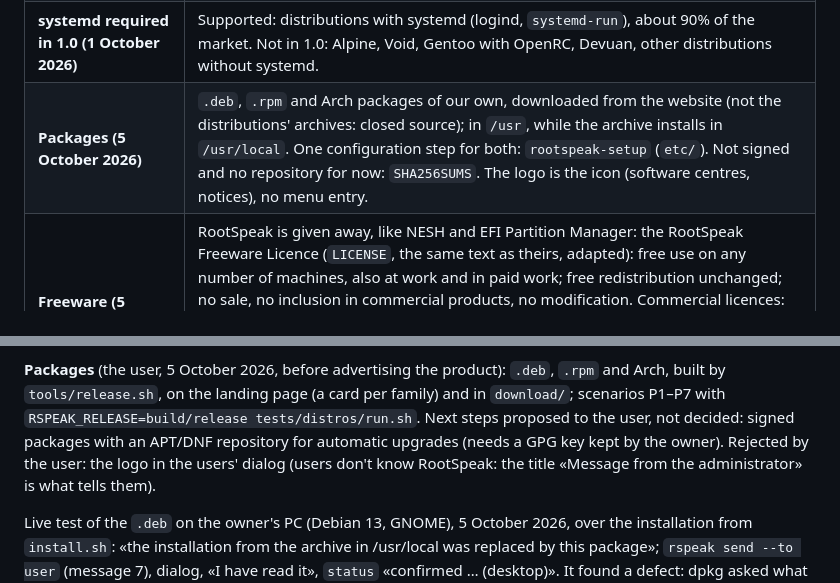
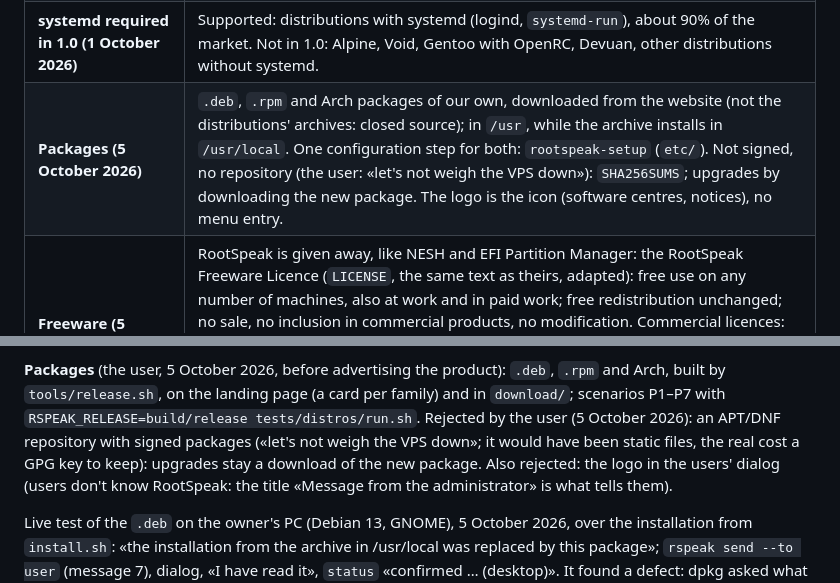
Before and after one commit to nic-fio/ROOTSPEAK, a Markdown page: CLAUDE.md, 2 parts joined by grey strips. GitHub-like rendering.

Commit message:
No package repository: upgrades by downloading the new package
Co-Authored-By: Claude Opus 5.5 (1M context) <noreply@anthropic.com>

```diff
--- a/CLAUDE.md
+++ b/CLAUDE.md
@@ -62,7 +62,7 @@ The reasons for each are in [docs/decisions-and-history.md](docs/decisions-and-h
 | **Name: RootSpeak (1 October 2026)** | The product will be distributed and sold, and «AMS» is taken for software in the EU (ams-OSRAM, Emerson/Fisher-Rosemount and others). Product name **RootSpeak**, subtitle «Advanced Messaging System for Linux» (descriptive, not a name: it cannot be registered). Administrators' command **`rspeak`**; everything else uses the full name: helper `rootspeak-user`, paths `/etc/rootspeak`, `/var/lib/rootspeak`; the journal identifier stays the command name (`journalctl -t rspeak`). Rejected: LMS, MessageX, TuxCast (taken), Heedbell, Missivo (disliked), `rtspk` (reads like RTSP). No trademark registration for now: the user does not want to pay for it. |
 | **Everything in English (1 October 2026)** | See «How we work». Replaces the exception of the common standard for the `.c`/`.h` file names in `src/`: in this project they are English too. Visible names are English as well: journal fields `RSPEAK_EVENT`, `RSPEAK_MESSAGE`…, events `DELIVERED`, `CONFIRMED`…, store files `revoking`, `.deleting-ID`, `rootspeak-agent.ready`. |
 | **systemd required in 1.0 (1 October 2026)** | Supported: distributions with systemd (logind, `systemd-run`), about 90% of the market. Not in 1.0: Alpine, Void, Gentoo with OpenRC, Devuan, other distributions without systemd. |
-| **Packages (5 October 2026)** | `.deb`, `.rpm` and Arch packages of our own, downloaded from the website (not the distributions' archives: closed source); in `/usr`, while the archive installs in `/usr/local`. One configuration step for both: `rootspeak-setup` (`etc/`). Not signed and no repository for now: `SHA256SUMS`. The logo is the icon (software centres, notices), no menu entry. |
+| **Packages (5 October 2026)** | `.deb`, `.rpm` and Arch packages of our own, downloaded from the website (not the distributions' archives: closed source); in `/usr`, while the archive installs in `/usr/local`. One configuration step for both: `rootspeak-setup` (`etc/`). Not signed, no repository (the user: «let's not weigh the VPS down»): `SHA256SUMS`; upgrades by downloading the new package. The logo is the icon (software centres, notices), no menu entry. |
 | **Freeware (5 October 2026)** | RootSpeak is given away, like NESH and EFI Partition Manager: the RootSpeak Freeware Licence (`LICENSE`, the same text as theirs, adapted): free use on any number of machines, also at work and in paid work; free redistribution unchanged; no sale, no inclusion in commercial products, no modification. Commercial licences: `rootspeak@nicfio.it` (alias on the nesh@ mailbox). Distributed as built programs, not as source; the repository stays private. Replaces «Licence: to be decided», the trial and full editions and the road to sale. Footer of the manuals: `… · © 2026 Nicola Fiorillo · Licence: freeware`. |
 
 ## Rename to RootSpeak (1 October 2026)
@@ -257,9 +257,10 @@ subdomains). Version 1.0 comes later.
 **Packages** (the user, 5 October 2026, before advertising the product):
 `.deb`, `.rpm` and Arch, built by `tools/release.sh`, on the landing page
 (a card per family) and in `download/`; scenarios P1–P7 with
-`RSPEAK_RELEASE=build/release tests/distros/run.sh`. Next steps proposed to
-the user, not decided: signed packages with an APT/DNF repository for
-automatic upgrades (needs a GPG key kept by the owner). Rejected by the user:
+`RSPEAK_RELEASE=build/release tests/distros/run.sh`. Rejected by the user
+(5 October 2026): an APT/DNF repository with signed packages («let's not
+weigh the VPS down»; it would have been static files, the real cost a GPG key
+to keep): upgrades stay a download of the new package. Also rejected:
 the logo in the users' dialog (users don't know RootSpeak: the title «Message
 from the administrator» is what tells them).
 
```
Also changed, not shown: docs/decisions-and-history.md (+1 -1 lines).
